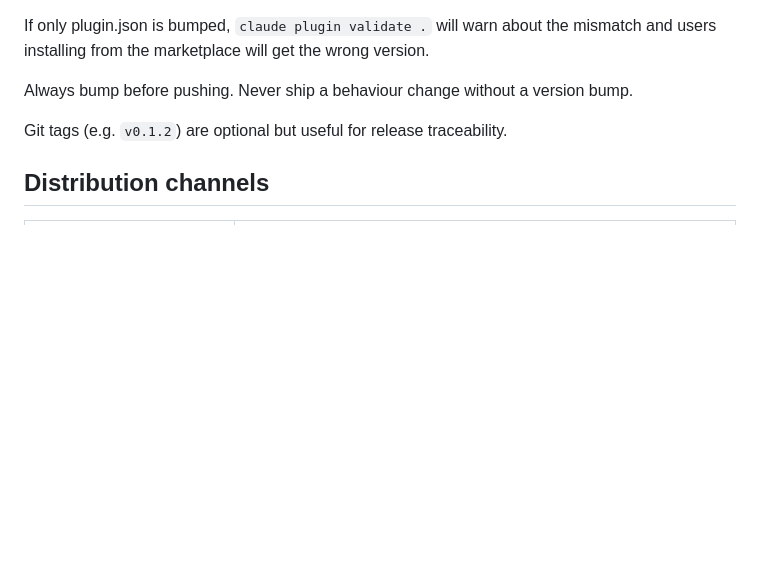
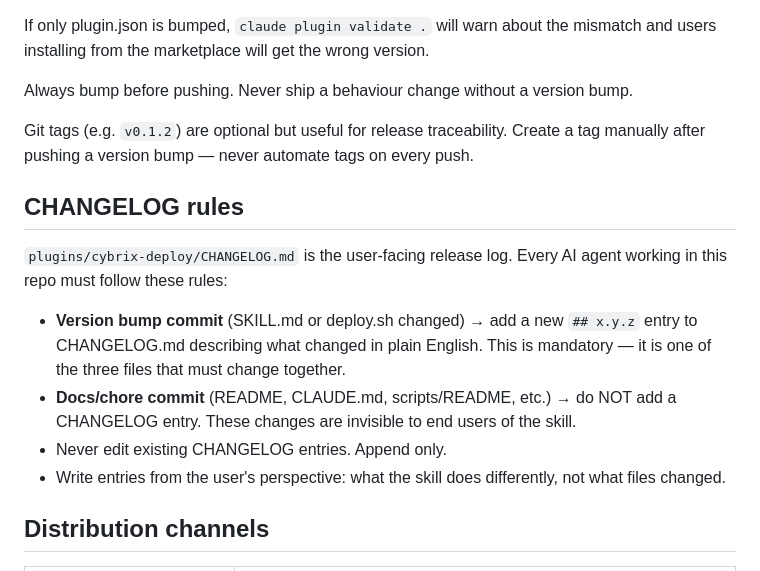
Before and after one commit to cybrixcc/cybrix-skills, a Markdown page: CLAUDE.md, the part around the change. Drawn GitHub-style; blank space fills up the shorter version.

Commit message:
docs(claude): document CHANGELOG rules and manual tag policy

```diff
--- a/CLAUDE.md
+++ b/CLAUDE.md
@@ -66,6 +66,21 @@ mismatch and users installing from the marketplace will get the wrong version.
 Always bump before pushing. Never ship a behaviour change without a version bump.
 
 Git tags (e.g. `v0.1.2`) are optional but useful for release traceability.
+Create a tag manually after pushing a version bump — never automate tags on every push.
+
+## CHANGELOG rules
+
+`plugins/cybrix-deploy/CHANGELOG.md` is the user-facing release log. Every AI agent
+working in this repo must follow these rules:
+
+- **Version bump commit** (SKILL.md or deploy.sh changed) → add a new `## x.y.z` entry
+  to CHANGELOG.md describing what changed in plain English. This is mandatory — it is
+  one of the three files that must change together.
+- **Docs/chore commit** (README, CLAUDE.md, scripts/README, etc.) → do NOT add a
+  CHANGELOG entry. These changes are invisible to end users of the skill.
+- Never edit existing CHANGELOG entries. Append only.
+- Write entries from the user's perspective: what the skill does differently, not what
+  files changed.
 
 ## Distribution channels
 
```
